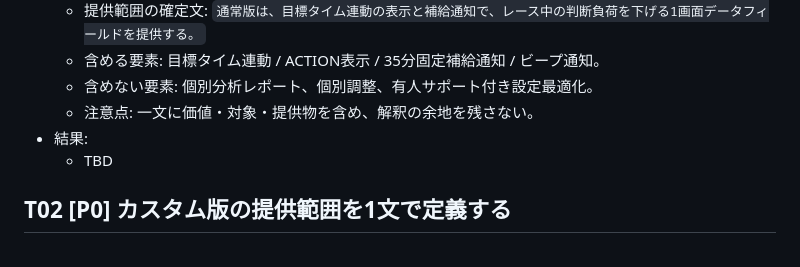
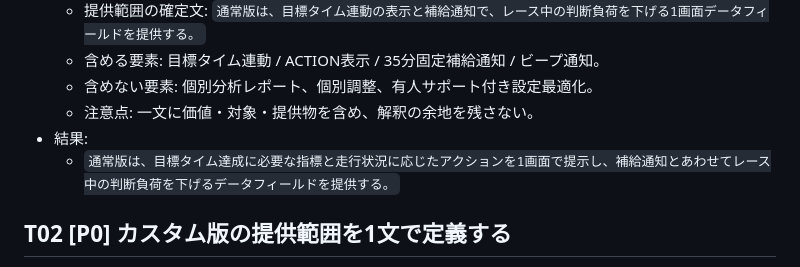
Before and after one commit to EibaKatsu/MarathonCoach, a Markdown page: tasks/00_public-policy/draft.md, the part around the change. Rendered like a GitHub page.

Commit message:
docs: mark T01 public policy as completed

```diff
--- a/tasks/00_public-policy/draft.md
+++ b/tasks/00_public-policy/draft.md
@@ -14,7 +14,7 @@
   - 含めない要素: 個別分析レポート、個別調整、有人サポート付き設定最適化。
   - 注意点: 一文に価値・対象・提供物を含め、解釈の余地を残さない。
 - 結果:
-  - TBD
+  - `通常版は、目標タイム達成に必要な指標と走行状況に応じたアクションを1画面で提示し、補給通知とあわせてレース中の判断負荷を下げるデータフィールドを提供する。`
 
 ## T02 [P0] カスタム版の提供範囲を1文で定義する
 
```
Also changed, not shown: TASKS.md (+2 -2 lines).
